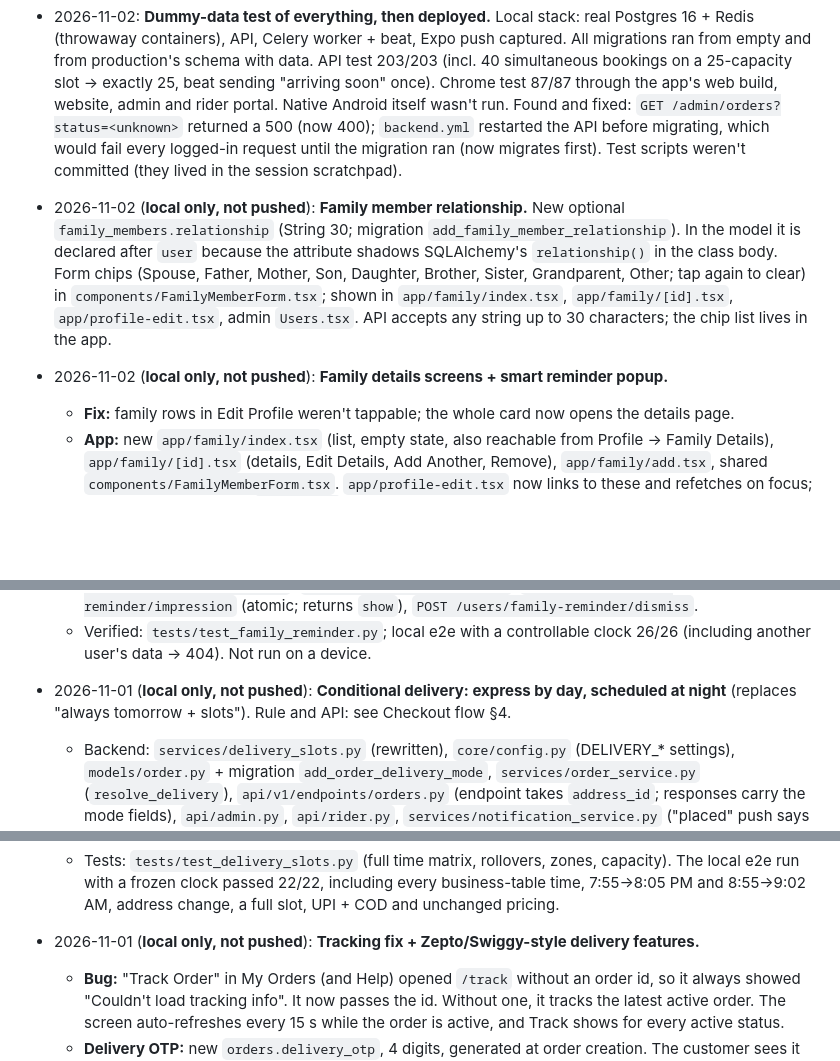
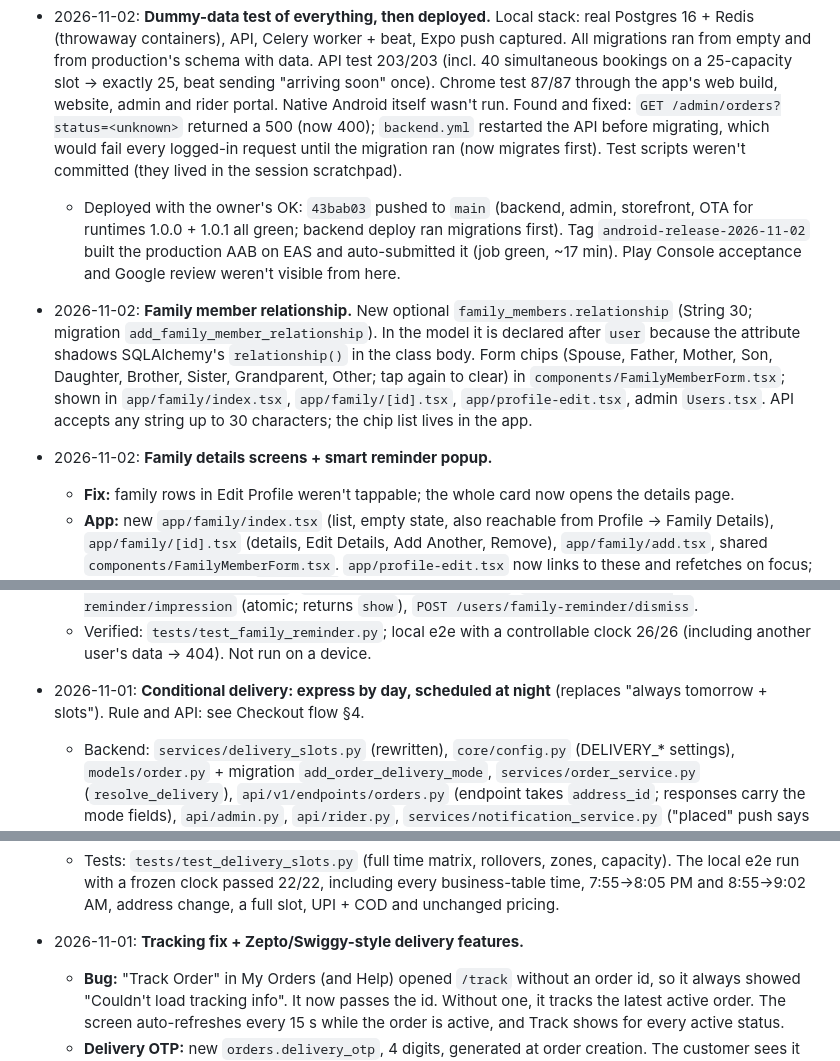
Before and after one commit to abhiroy00/newfresh, a Markdown page: CLAUDE.md, 3 parts joined by grey strips. GitHub-like rendering; blank space fills up the shorter version.

Commit message:
Record the 2026-11-02 production and Play Store release in CLAUDE.md
Co-Authored-By: Claude Opus 5.5 <noreply@anthropic.com>

```diff
--- a/CLAUDE.md
+++ b/CLAUDE.md
@@ -182,23 +182,24 @@ Ordered by severity. Verify each one before fixing.
 Add one line per change: date, short description, files touched.
 
 - 2026-11-02: **Dummy-data test of everything, then deployed.** Local stack: real Postgres 16 + Redis (throwaway containers), API, Celery worker + beat, Expo push captured. All migrations ran from empty and from production's schema with data. API test 203/203 (incl. 40 simultaneous bookings on a 25-capacity slot → exactly 25, beat sending "arriving soon" once). Chrome test 87/87 through the app's web build, website, admin and rider portal. Native Android itself wasn't run. Found and fixed: `GET /admin/orders?status=<unknown>` returned a 500 (now 400); `backend.yml` restarted the API before migrating, which would fail every logged-in request until the migration ran (now migrates first). Test scripts weren't committed (they lived in the session scratchpad).
+  - Deployed with the owner's OK: `43bab03` pushed to `main` (backend, admin, storefront, OTA for runtimes 1.0.0 + 1.0.1 all green; backend deploy ran migrations first). Tag `android-release-2026-11-02` built the production AAB on EAS and auto-submitted it (job green, ~17 min). Play Console acceptance and Google review weren't visible from here.
 
-- 2026-11-02 (**local only, not pushed**): **Family member relationship.** New optional `family_members.relationship` (String 30; migration `add_family_member_relationship`). In the model it is declared after `user` because the attribute shadows SQLAlchemy's `relationship()` in the class body. Form chips (Spouse, Father, Mother, Son, Daughter, Brother, Sister, Grandparent, Other; tap again to clear) in `components/FamilyMemberForm.tsx`; shown in `app/family/index.tsx`, `app/family/[id].tsx`, `app/profile-edit.tsx`, admin `Users.tsx`. API accepts any string up to 30 characters; the chip list lives in the app.
+- 2026-11-02: **Family member relationship.** New optional `family_members.relationship` (String 30; migration `add_family_member_relationship`). In the model it is declared after `user` because the attribute shadows SQLAlchemy's `relationship()` in the class body. Form chips (Spouse, Father, Mother, Son, Daughter, Brother, Sister, Grandparent, Other; tap again to clear) in `components/FamilyMemberForm.tsx`; shown in `app/family/index.tsx`, `app/family/[id].tsx`, `app/profile-edit.tsx`, admin `Users.tsx`. API accepts any string up to 30 characters; the chip list lives in the app.
 
-- 2026-11-02 (**local only, not pushed**): **Family details screens + smart reminder popup.**
+- 2026-11-02: **Family details screens + smart reminder popup.**
   - **Fix:** family rows in Edit Profile weren't tappable; the whole card now opens the details page.
   - **App:** new `app/family/index.tsx` (list, empty state, also reachable from Profile → Family Details), `app/family/[id].tsx` (details, Edit Details, Add Another, Remove), `app/family/add.tsx`, shared `components/FamilyMemberForm.tsx`. `app/profile-edit.tsx` now links to these and refetches on focus; its inline form moved to `family/add`. Shows name, relationship, age, gender, weight. DOB / contact / address aren't in the model.
   - **Reminder:** `components/FamilyReminderPopup.tsx`, mounted **only on the Home tab**, so it can't appear over cart, checkout or payment. One attempt per app session, after 4 s on Home; the server's impression claim has the final say.
   - **Backend:** `services/family_reminder.py` + 4 `users` columns (migration `add_family_reminder_fields`), no new table. Never eligible once a member exists; otherwise at most once per `FAMILY_REMINDER_MIN_INTERVAL_HOURS` (24), and not for `FAMILY_REMINDER_COOLDOWN_DAYS` (3) after dismissing or removing the last member. `FAMILY_REMINDER_ENABLED` turns it off. New APIs: `GET /users/family-members/{id}`, `GET /users/family-reminder`, `POST /users/family-reminder/impression` (atomic; returns `show`), `POST /users/family-reminder/dismiss`.
   - Verified: `tests/test_family_reminder.py`; local e2e with a controllable clock 26/26 (including another user's data → 404). Not run on a device.
 
-- 2026-11-01 (**local only, not pushed**): **Conditional delivery: express by day, scheduled at night** (replaces "always tomorrow + slots"). Rule and API: see Checkout flow §4.
+- 2026-11-01: **Conditional delivery: express by day, scheduled at night** (replaces "always tomorrow + slots"). Rule and API: see Checkout flow §4.
   - Backend: `services/delivery_slots.py` (rewritten), `core/config.py` (DELIVERY_* settings), `models/order.py` + migration `add_order_delivery_mode`, `services/order_service.py` (`resolve_delivery`), `api/v1/endpoints/orders.py` (endpoint takes `address_id`; responses carry the mode fields), `api/admin.py`, `api/rider.py`, `services/notification_service.py` ("placed" push says "Estimated delivery in 35–45 minutes" or "Scheduled delivery: …").
   - App `app/payment.tsx`: an Express card OR a Scheduled card (date + "Choose your preferred delivery time"), slots never pre-selected and required, full slots disabled. Re-fetches on address change and every 60 s (auto-switches at 8 PM / 9 AM). Post-order labels in `order-success`, `track` and `order/[id]` follow the mode.
   - Website `pages/Checkout.tsx`: same. Admin `Orders.tsx` / `OrderDetail.tsx`: Express/Scheduled badge.
   - Tests: `tests/test_delivery_slots.py` (full time matrix, rollovers, zones, capacity). The local e2e run with a frozen clock passed 22/22, including every business-table time, 7:55→8:05 PM and 8:55→9:02 AM, address change, a full slot, UPI + COD and unchanged pricing.
 
-- 2026-11-01 (**local only, not pushed**): **Tracking fix + Zepto/Swiggy-style delivery features.**
+- 2026-11-01: **Tracking fix + Zepto/Swiggy-style delivery features.**
   - **Bug:** "Track Order" in My Orders (and Help) opened `/track` without an order id, so it always showed "Couldn't load tracking info". It now passes the id. Without one, it tracks the latest active order. The screen auto-refreshes every 15 s while the order is active, and Track shows for every active status.
   - **Delivery OTP:** new `orders.delivery_otp`, 4 digits, generated at order creation. The customer sees it (app order/track screens, website order page, and the "Arriving soon" push) only while the order is active (`visible_delivery_otp`). `PATCH /rider/orders/{id}/status` → delivered requires `otp`; a wrong or missing code is a 400. Riders get only `otp_required`, never the code. Admin status changes are the override. Orders created before this have no OTP and skip the check. Rider portal: `admin/src/admin/components/DeliverWithOtp.tsx` on RiderOrders and RiderDashboard.
   - **Timeline:** new `orders.status_history` JSON, appended via `order_service.record_status` at every transition (create, payment confirm via verify or webhook, admin/rider status change, customer/admin cancel). `build_timeline()` is used by customer order detail (`timeline`) and the admin timeline endpoint (the old one faked every step with created_at). Old orders get a derived timeline. App, website and admin show the time per step.
```
Also changed, not shown: other parts of CLAUDE.md (+1 -1 lines).
